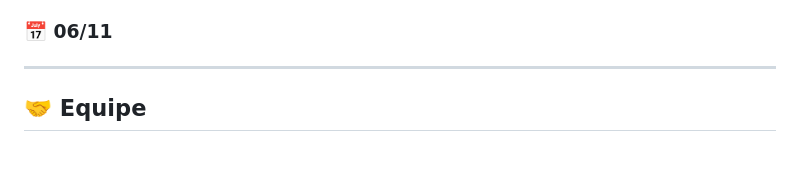
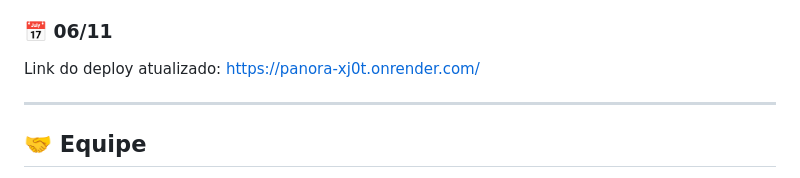
Before and after one commit to Natan-Tavares/Panora, a Markdown page: README.md, the part around the change. Rendered like a GitHub page.

Commit message:
Update README.md - adição do link do deploy atualiado

```diff
--- a/README.md
+++ b/README.md
@@ -66,6 +66,7 @@ O projeto está em desenvolvimento contínuo, com entregas feitas em ciclos áge
 
 ### 📅 06/11
 
+Link do deploy atualizado: https://panora-xj0t.onrender.com/
 
 
 ---
```
